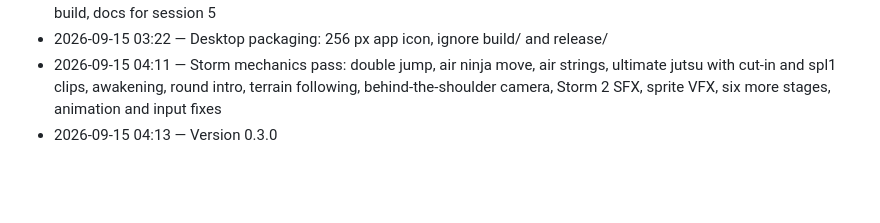
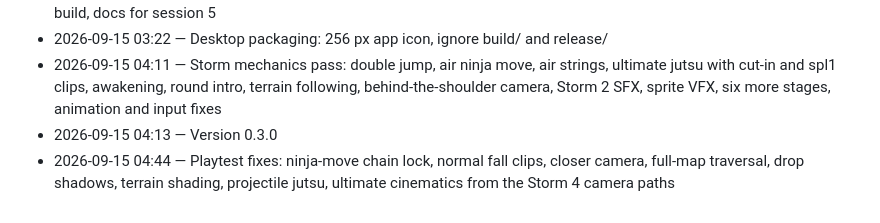
Before and after one commit to karlagli791/Storm-Prototype-Build, a Markdown page: CONTINUER.md, the part around the change. Drawn GitHub-style; blank space fills up the shorter version.

Commit message:
docs: auto log

```diff
--- a/CONTINUER.md
+++ b/CONTINUER.md
@@ -205,3 +205,4 @@ Stage ids: `tools/Stage_IDs.pdf` (sd03a Hidden Leaf Forest, sd05a Forest of Quie
 - 2026-09-15 03:22 — Desktop packaging: 256 px app icon, ignore build/ and release/
 - 2026-09-15 04:11 — Storm mechanics pass: double jump, air ninja move, air strings, ultimate jutsu with cut-in and spl1 clips, awakening, round intro, terrain following, behind-the-shoulder camera, Storm 2 SFX, sprite VFX, six more stages, animation and input fixes
 - 2026-09-15 04:13 — Version 0.3.0
+- 2026-09-15 04:44 — Playtest fixes: ninja-move chain lock, normal fall clips, closer camera, full-map traversal, drop shadows, terrain shading, projectile jutsu, ultimate cinematics from the Storm 4 camera paths
```
